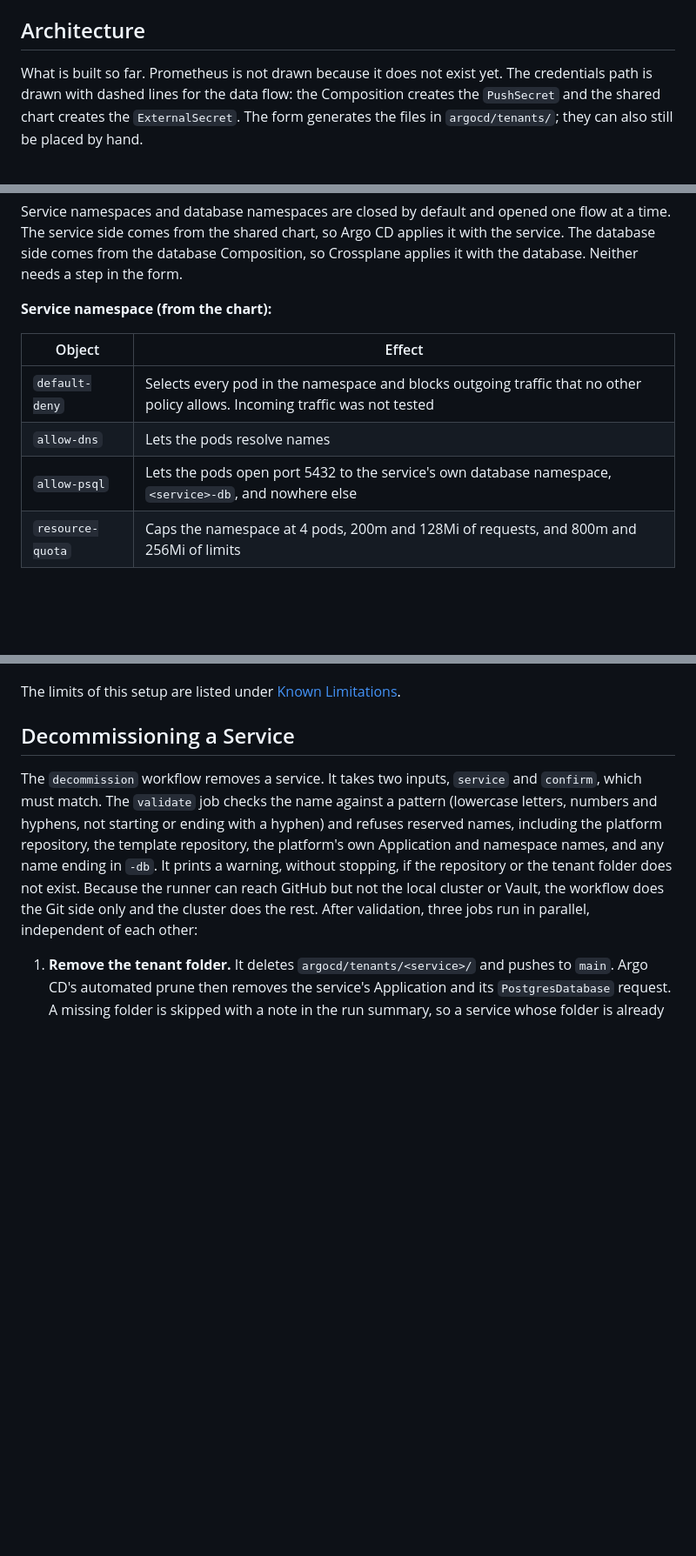
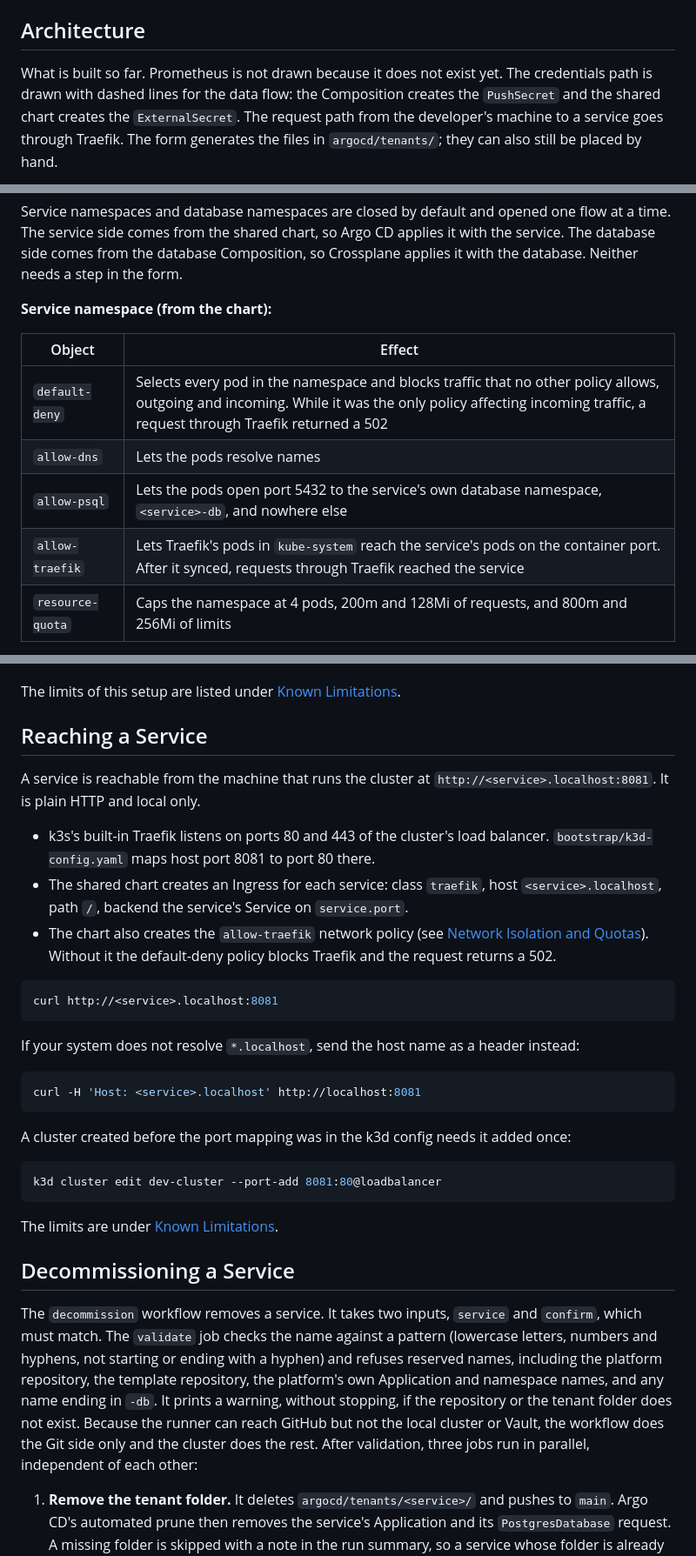
Before and after one commit to rcarlson-devops/self-service-idp, a Markdown page: README.md, 3 parts joined by grey strips. Shown at 87% size. Rendered like a GitHub page; blank space fills up the shorter version.

````diff
--- a/README.md
+++ b/README.md
@@ -75,7 +75,7 @@ Crossplane turns that into a Namespace (`<name>-db`), a CloudNativePG `Cluster`
 
 ## Architecture
 
-What is built so far. Prometheus is not drawn because it does not exist yet. The credentials path is drawn with dashed lines for the data flow: the Composition creates the `PushSecret` and the shared chart creates the `ExternalSecret`. The form generates the files in `argocd/tenants/`; they can also still be placed by hand.
+What is built so far. Prometheus is not drawn because it does not exist yet. The credentials path is drawn with dashed lines for the data flow: the Composition creates the `PushSecret` and the shared chart creates the `ExternalSecret`. The request path from the developer's machine to a service goes through Traefik. The form generates the files in `argocd/tenants/`; they can also still be placed by hand.
 
 ```mermaid
 flowchart LR
@@ -173,9 +179,10 @@ Service namespaces and database namespaces are closed by default and opened one
 
 | Object | Effect |
 |---|---|
-| `default-deny` | Selects every pod in the namespace and blocks outgoing traffic that no other policy allows. Incoming traffic was not tested |
+| `default-deny` | Selects every pod in the namespace and blocks traffic that no other policy allows, outgoing and incoming. While it was the only policy affecting incoming traffic, a request through Traefik returned a 502 |
 | `allow-dns` | Lets the pods resolve names |
 | `allow-psql` | Lets the pods open port 5432 to the service's own database namespace, `<service>-db`, and nowhere else |
+| `allow-traefik` | Lets Traefik's pods in `kube-system` reach the service's pods on the container port. After it synced, requests through Traefik reached the service |
 | `resource-quota` | Caps the namespace at 4 pods, 200m and 128Mi of requests, and 800m and 256Mi of limits |
 
 **Database namespace (from the Composition):**
@@ -195,6 +202,32 @@ What I tested, each blocked case against a control that has to work:
 - A new service with two database instances, created after all of this, reached two of two healthy instances.
 
 The limits of this setup are listed under [Known Limitations](#known-limitations).
+
+## Reaching a Service
+
+A service is reachable from the machine that runs the cluster at `http://<service>.localhost:8081`. It is plain HTTP and local only.
+
+- k3s's built-in Traefik listens on ports 80 and 443 of the cluster's load balancer. `bootstrap/k3d-config.yaml` maps host port 8081 to port 80 there.
+- The shared chart creates an Ingress for each service: class `traefik`, host `<service>.localhost`, path `/`, backend the service's Service on `service.port`.
+- The chart also creates the `allow-traefik` network policy (see [Network Isolation and Quotas](#network-isolation-and-quotas)). Without it the default-deny policy blocks Traefik and the request returns a 502.
+
+```bash
+curl http://<service>.localhost:8081
+```
+
+If your system does not resolve `*.localhost`, send the host name as a header instead:
+
+```bash
+curl -H 'Host: <service>.localhost' http://localhost:8081
+```
+
+A cluster created before the port mapping was in the k3d config needs it added once:
+
+```bash
+k3d cluster edit dev-cluster --port-add 8081:80@loadbalancer
+```
+
+The limits are under [Known Limitations](#known-limitations).
 
 ## Decommissioning a Service
 
````
Also changed, not shown: other parts of README.md (+17 -8 lines).
